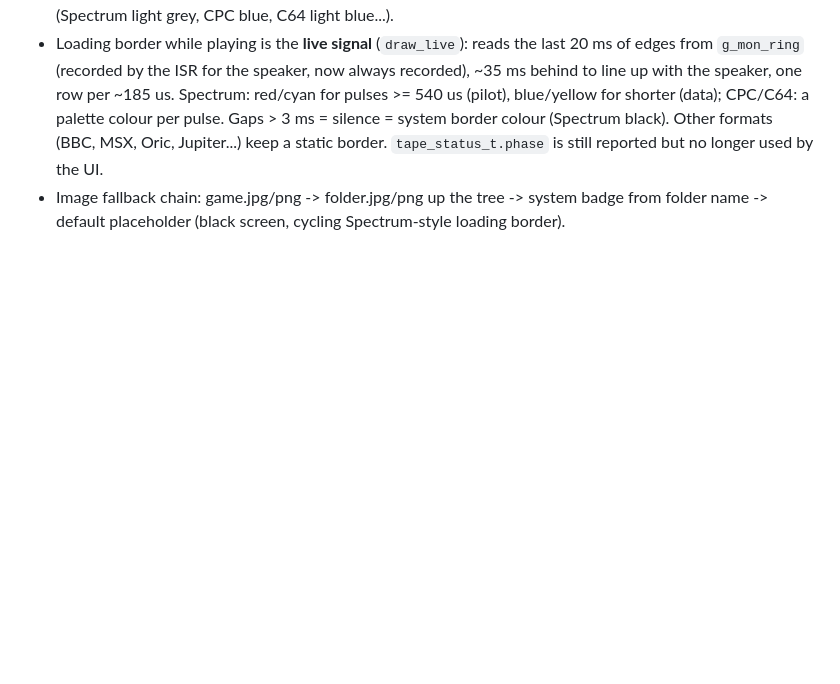
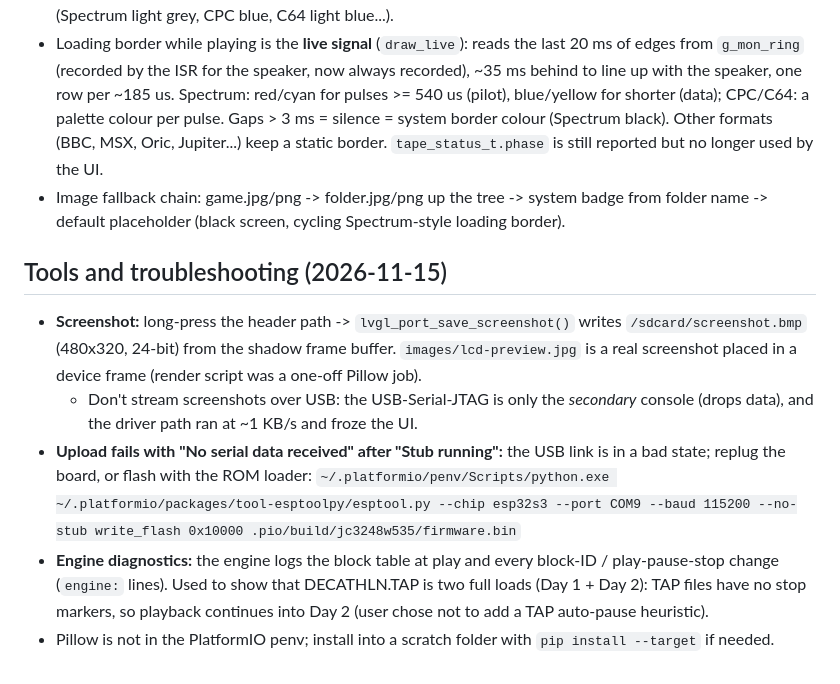
Before and after one commit to Bambelweeny57/esp32-touchduino, a Markdown page: CLAUDE.md, the part around the change. Drawn GitHub-style; blank space fills up the shorter version.

```diff
--- a/CLAUDE.md
+++ b/CLAUDE.md
@@ -79,3 +79,11 @@ for the Guition JC3248W535 board. The hardware/architecture spec is in [Touchdui
 - Preview is a "TV": bezel > border frame (TV_BORDER 8 px) > screen 144x92. Border colour is the system's (Spectrum light grey, CPC blue, C64 light blue...).
 - Loading border while playing is the **live signal** (`draw_live`): reads the last 20 ms of edges from `g_mon_ring` (recorded by the ISR for the speaker, now always recorded), ~35 ms behind to line up with the speaker, one row per ~185 us. Spectrum: red/cyan for pulses >= 540 us (pilot), blue/yellow for shorter (data); CPC/C64: a palette colour per pulse. Gaps > 3 ms = silence = system border colour (Spectrum black). Other formats (BBC, MSX, Oric, Jupiter...) keep a static border. `tape_status_t.phase` is still reported but no longer used by the UI.
 - Image fallback chain: game.jpg/png -> folder.jpg/png up the tree -> system badge from folder name -> default placeholder (black screen, cycling Spectrum-style loading border).
+
+## Tools and troubleshooting (2026-11-15)
+- **Screenshot:** long-press the header path -> `lvgl_port_save_screenshot()` writes `/sdcard/screenshot.bmp` (480x320, 24-bit) from the shadow frame buffer. `images/lcd-preview.jpg` is a real screenshot placed in a device frame (render script was a one-off Pillow job).
+  - Don't stream screenshots over USB: the USB-Serial-JTAG is only the *secondary* console (drops data), and the driver path ran at ~1 KB/s and froze the UI.
+- **Upload fails with "No serial data received" after "Stub running":** the USB link is in a bad state; replug the board, or flash with the ROM loader:
+  `~/.platformio/penv/Scripts/python.exe ~/.platformio/packages/tool-esptoolpy/esptool.py --chip esp32s3 --port COM9 --baud 115200 --no-stub write_flash 0x10000 .pio/build/jc3248w535/firmware.bin`
+- **Engine diagnostics:** the engine logs the block table at play and every block-ID / play-pause-stop change (`engine:` lines). Used to show that DECATHLN.TAP is two full loads (Day 1 + Day 2): TAP files have no stop markers, so playback continues into Day 2 (user chose not to add a TAP auto-pause heuristic).
+- Pillow is not in the PlatformIO penv; install into a scratch folder with `pip install --target` if needed.
```
Also changed, not shown: README.md (+32 -9 lines), images/lcd-preview.jpg, 4 other files.
